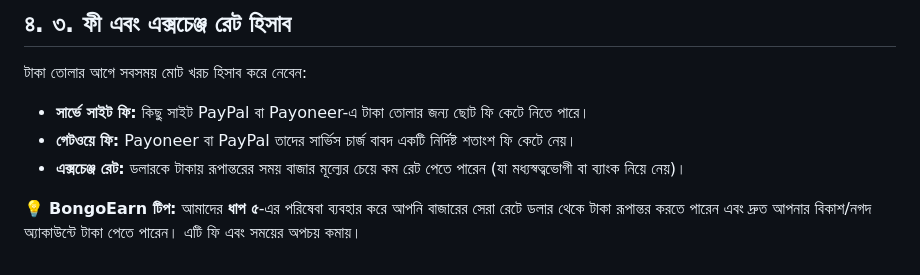
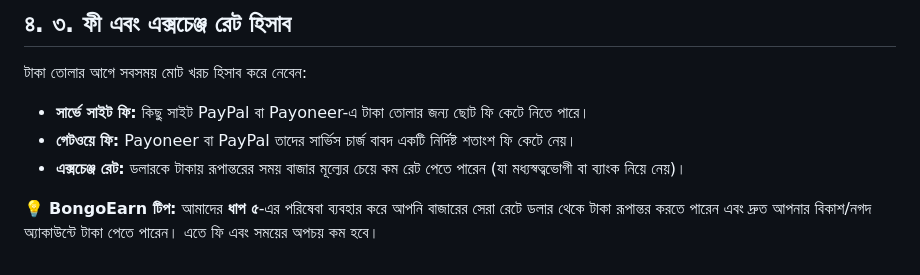
Before and after one commit to farbisfabi/bongoearn-guide, a Markdown page: payout_management.md, the part around the change. GitHub-like rendering.

```diff
--- a/payout_management.md
+++ b/payout_management.md
@@ -28,4 +28,4 @@ ACH (Automated Clearing House) হলো এক ধরনের ইলেকট
 * **গেটওয়ে ফি:** Payoneer বা PayPal তাদের সার্ভিস চার্জ বাবদ একটি নির্দিষ্ট শতাংশ ফি কেটে নেয়।
 * **এক্সচেঞ্জ রেট:** ডলারকে টাকায় রূপান্তরের সময় বাজার মূল্যের চেয়ে কম রেট পেতে পারেন (যা মধ্যস্বত্বভোগী বা ব্যাংক নিয়ে নেয়)।
 
-💡 **BongoEarn টিপ:** আমাদের **ধাপ ৫**\-এর পরিষেবা ব্যবহার করে আপনি বাজারের সেরা রেটে ডলার থেকে টাকা রূপান্তর করতে পারেন এবং দ্রুত আপনার বিকাশ/নগদ অ্যাকাউন্টে টাকা পেতে পারেন। এটি ফি এবং সময়ের অপচয় কমায়।
+💡 **BongoEarn টিপ:** আমাদের **ধাপ ৫**-এর পরিষেবা ব্যবহার করে আপনি বাজারের সেরা রেটে ডলার থেকে টাকা রূপান্তর করতে পারেন এবং দ্রুত আপনার বিকাশ/নগদ অ্যাকাউন্টে টাকা পেতে পারেন। এতে ফি এবং সময়ের অপচয় কম হবে।
```
